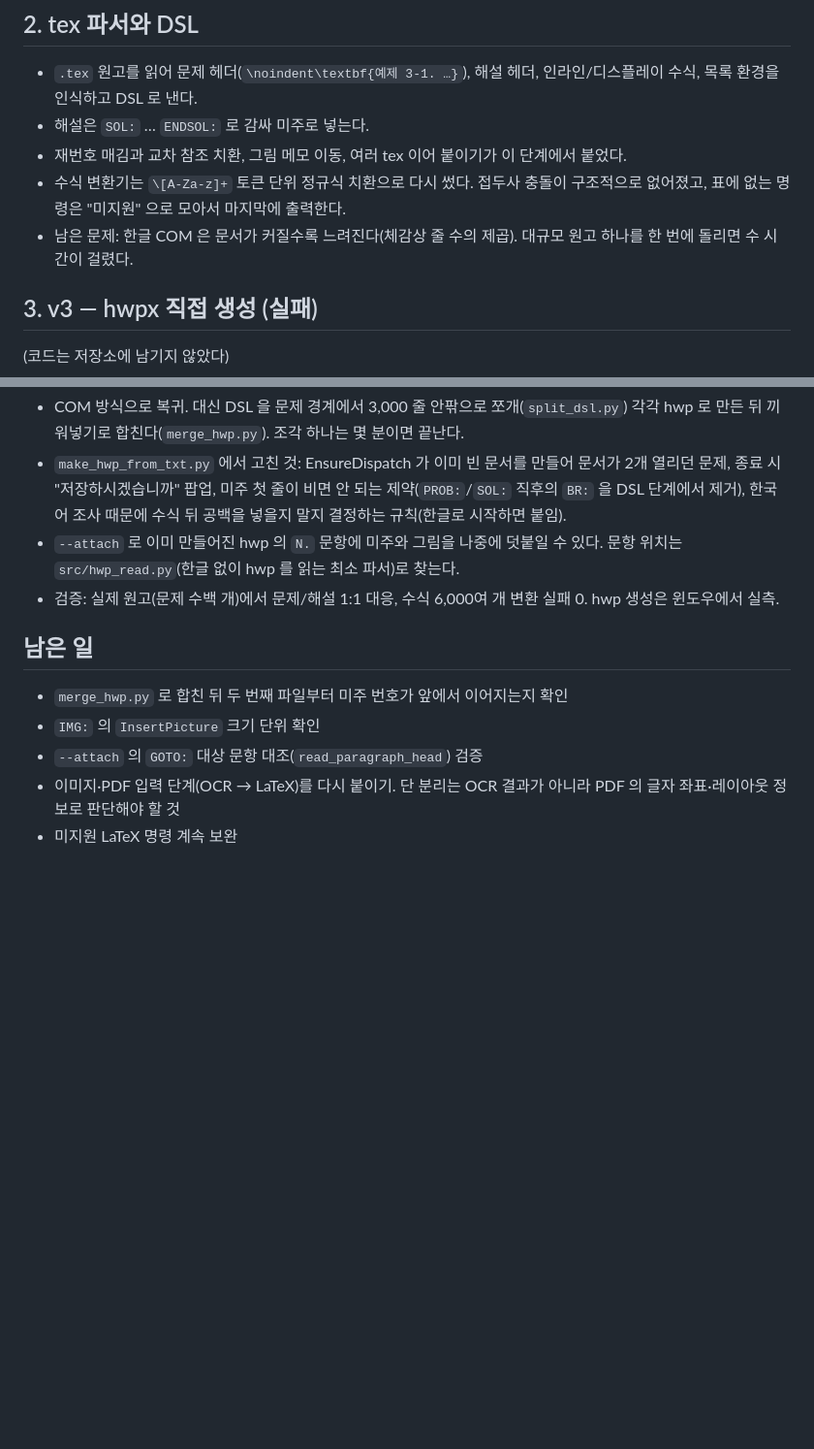
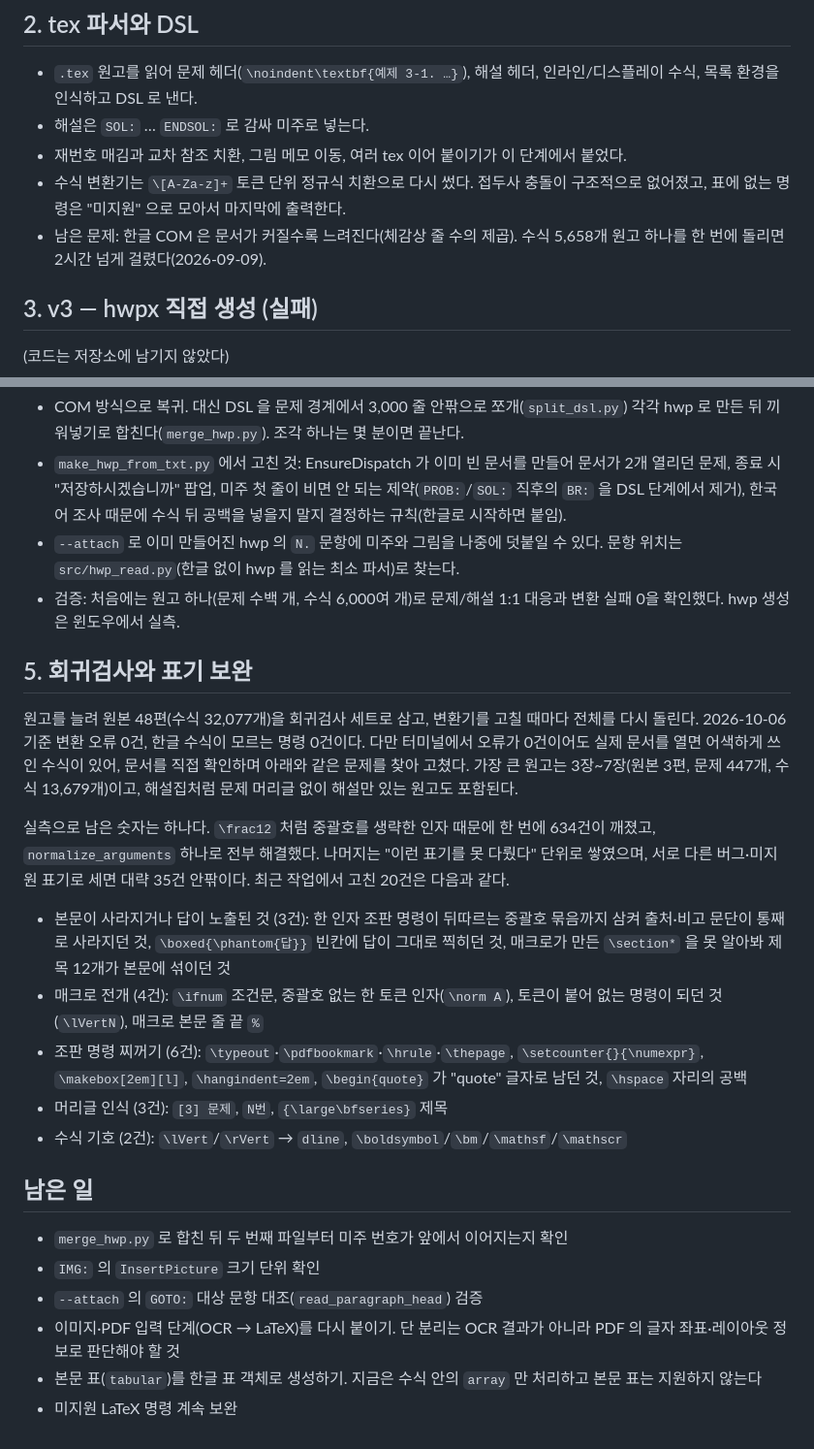
Before and after one commit to nJuleigh/math-hwp-converter, a Markdown page: HISTORY.md, 2 parts joined by grey strips. Shown at 97% size. GitHub-like rendering; blank space fills up the shorter version.

```diff
--- a/HISTORY.md
+++ b/HISTORY.md
@@ -32,7 +32,7 @@
 * 해설은 `SOL:` … `ENDSOL:` 로 감싸 미주로 넣는다.
 * 재번호 매김과 교차 참조 치환, 그림 메모 이동, 여러 tex 이어 붙이기가 이 단계에서 붙었다.
 * 수식 변환기는 `\[A-Za-z]+` 토큰 단위 정규식 치환으로 다시 썼다. 접두사 충돌이 구조적으로 없어졌고, 표에 없는 명령은 "미지원" 으로 모아서 마지막에 출력한다.
-* 남은 문제: 한글 COM 은 문서가 커질수록 느려진다(체감상 줄 수의 제곱). 대규모 원고 하나를 한 번에 돌리면 수 시간이 걸렸다.
+* 남은 문제: 한글 COM 은 문서가 커질수록 느려진다(체감상 줄 수의 제곱). 수식 5,658개 원고 하나를 한 번에 돌리면 2시간 넘게 걸렸다(2026-09-09).
 
 ## 3. v3 — hwpx 직접 생성 (실패)
 
@@ -58,7 +58,26 @@ hwpx 의 `hp:equation` 에는 스크립트와 함께 `hp:sz`(폭·높이)와 `ba
 * COM 방식으로 복귀. 대신 DSL 을 문제 경계에서 3,000 줄 안팎으로 쪼개(`split_dsl.py`) 각각 hwp 로 만든 뒤 끼워넣기로 합친다(`merge_hwp.py`). 조각 하나는 몇 분이면 끝난다.
 * `make_hwp_from_txt.py` 에서 고친 것: EnsureDispatch 가 이미 빈 문서를 만들어 문서가 2개 열리던 문제, 종료 시 "저장하시겠습니까" 팝업, 미주 첫 줄이 비면 안 되는 제약(`PROB:`/`SOL:` 직후의 `BR:` 을 DSL 단계에서 제거), 한국어 조사 때문에 수식 뒤 공백을 넣을지 말지 결정하는 규칙(한글로 시작하면 붙임).
 * `--attach` 로 이미 만들어진 hwp 의 `N.` 문항에 미주와 그림을 나중에 덧붙일 수 있다. 문항 위치는 `src/hwp_read.py`(한글 없이 hwp 를 읽는 최소 파서)로 찾는다.
-* 검증: 실제 원고(문제 수백 개)에서 문제/해설 1:1 대응, 수식 6,000여 개 변환 실패 0. hwp 생성은 윈도우에서 실측.
+* 검증: 처음에는 원고 하나(문제 수백 개, 수식 6,000여 개)로 문제/해설 1:1 대응과 변환 실패 0을 확인했다. hwp 생성은 윈도우에서 실측.
+
+## 5. 회귀검사와 표기 보완
+
+원고를 늘려 원본 48편(수식 32,077개)을 회귀검사 세트로 삼고, 변환기를 고칠 때마다 전체를 다시 돌린다.
+2026-10-06 기준 변환 오류 0건, 한글 수식이 모르는 명령 0건이다. 다만 터미널에서 오류가 0건이어도 실제 문서를 열면
+어색하게 쓰인 수식이 있어, 문서를 직접 확인하며 아래와 같은 문제를 찾아 고쳤다.
+가장 큰 원고는 3장~7장(원본 3편, 문제 447개, 수식 13,679개)이고, 해설집처럼 문제 머리글 없이 해설만 있는 원고도 포함된다.
+
+실측으로 남은 숫자는 하나다. `\frac12` 처럼 중괄호를 생략한 인자 때문에 한 번에 634건이 깨졌고,
+`normalize_arguments` 하나로 전부 해결했다. 나머지는 "이런 표기를 못 다뤘다" 단위로 쌓였으며,
+서로 다른 버그·미지원 표기로 세면 대략 35건 안팎이다. 최근 작업에서 고친 20건은 다음과 같다.
+
+* 본문이 사라지거나 답이 노출된 것 (3건): 한 인자 조판 명령이 뒤따르는 중괄호 묶음까지 삼켜 출처·비고 문단이 통째로 사라지던 것,
+  `\boxed{\phantom{답}}` 빈칸에 답이 그대로 찍히던 것, 매크로가 만든 `\section*` 을 못 알아봐 제목 12개가 본문에 섞이던 것
+* 매크로 전개 (4건): `\ifnum` 조건문, 중괄호 없는 한 토큰 인자(`\norm A`), 토큰이 붙어 없는 명령이 되던 것(`\lVertN`), 매크로 본문 줄 끝 `%`
+* 조판 명령 찌꺼기 (6건): `\typeout`·`\pdfbookmark`·`\hrule`·`\thepage`, `\setcounter{}{\numexpr}`, `\makebox[2em][l]`, `\hangindent=2em`,
+  `\begin{quote}` 가 "quote" 글자로 남던 것, `\hspace` 자리의 공백
+* 머리글 인식 (3건): `[3] 문제`, `N번`, `{\large\bfseries}` 제목
+* 수식 기호 (2건): `\lVert`/`\rVert` → `dline`, `\boldsymbol`/`\bm`/`\mathsf`/`\mathscr`
 
 ## 남은 일
 
@@ -66,4 +85,5 @@ hwpx 의 `hp:equation` 에는 스크립트와 함께 `hp:sz`(폭·높이)와 `ba
 * `IMG:` 의 `InsertPicture` 크기 단위 확인
 * `--attach` 의 `GOTO:` 대상 문항 대조(`read_paragraph_head`) 검증
 * 이미지·PDF 입력 단계(OCR → LaTeX)를 다시 붙이기. 단 분리는 OCR 결과가 아니라 PDF 의 글자 좌표·레이아웃 정보로 판단해야 할 것
+* 본문 표(`tabular`)를 한글 표 객체로 생성하기. 지금은 수식 안의 `array` 만 처리하고 본문 표는 지원하지 않는다
 * 미지원 LaTeX 명령 계속 보완
```
